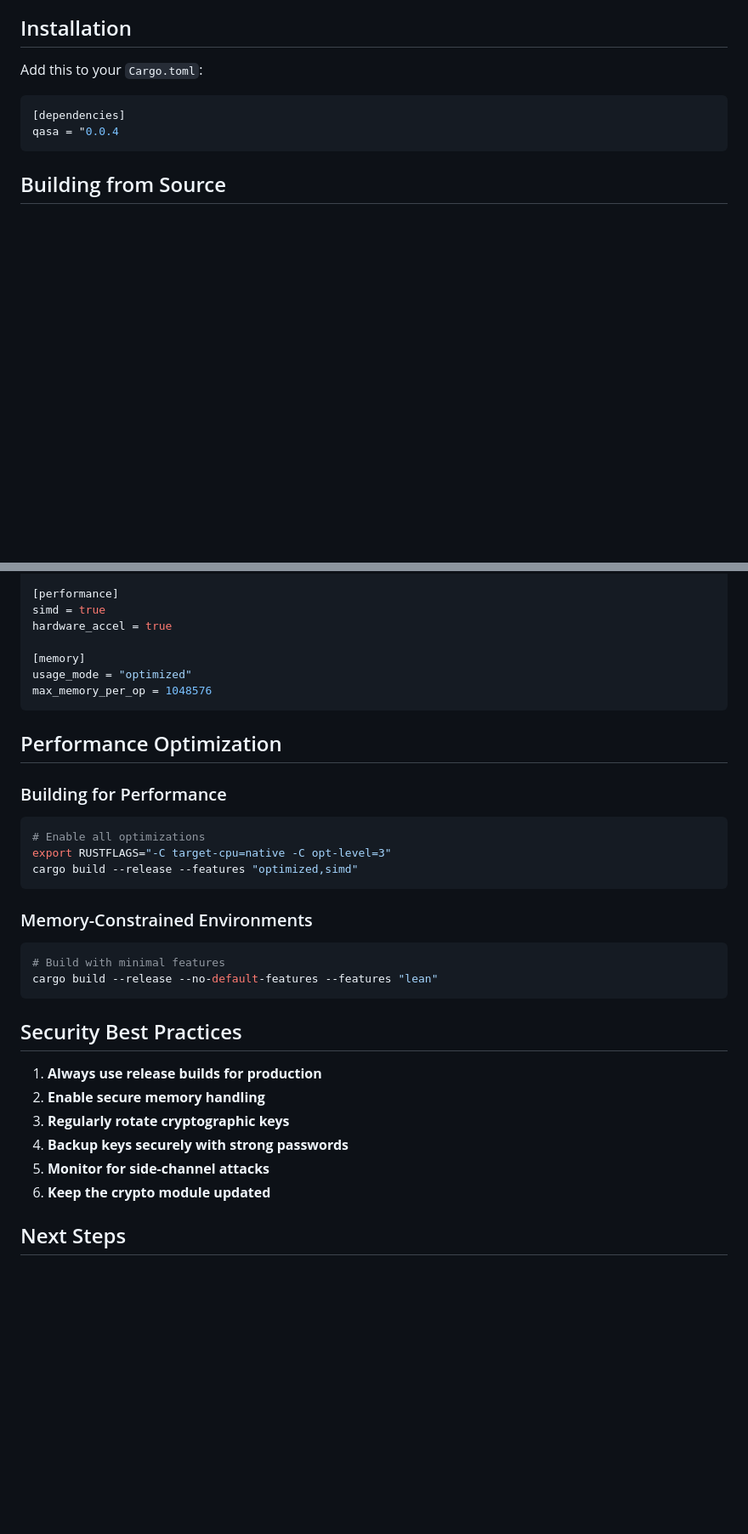
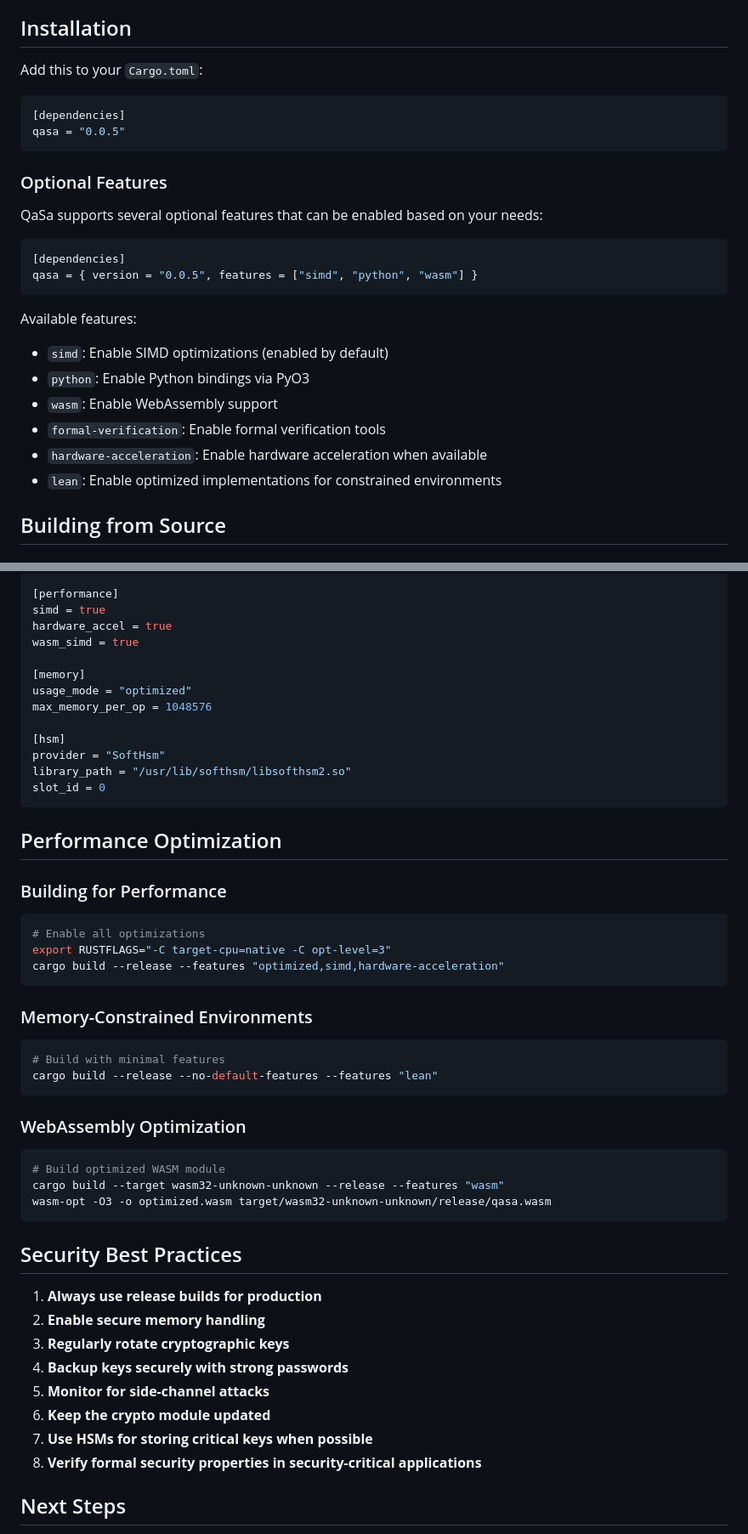
Before and after one commit to Djwarf/Qasa, a Markdown page: docs/guides/getting_started.md, 2 parts joined by grey strips. Shown at 85% size. Drawn GitHub-style; blank space fills up the shorter version.

````diff
--- a/docs/guides/getting_started.md
+++ b/docs/guides/getting_started.md
@@ -16,8 +16,25 @@ Add this to your `Cargo.toml`:
 
 ```toml
 [dependencies]
-qasa = "0.0.4
+qasa = "0.0.5"
 ```
+
+### Optional Features
+
+QaSa supports several optional features that can be enabled based on your needs:
+
+```toml
+[dependencies]
+qasa = { version = "0.0.5", features = ["simd", "python", "wasm"] }
+```
+
+Available features:
+- `simd`: Enable SIMD optimizations (enabled by default)
+- `python`: Enable Python bindings via PyO3
+- `wasm`: Enable WebAssembly support
+- `formal-verification`: Enable formal verification tools
+- `hardware-acceleration`: Enable hardware acceleration when available
+- `lean`: Enable optimized implementations for constrained environments
 
 ## Building from Source
 
@@ -191,10 +350,16 @@ aes_key_size = 256
 [performance]
 simd = true
 hardware_accel = true
+wasm_simd = true
 
 [memory]
 usage_mode = "optimized"
 max_memory_per_op = 1048576
+
+[hsm]
+provider = "SoftHsm"
+library_path = "/usr/lib/softhsm/libsofthsm2.so"
+slot_id = 0
 ```
 
 ## Performance Optimization
@@ -204,7 +369,7 @@ max_memory_per_op = 1048576
 ```bash
 # Enable all optimizations
 export RUSTFLAGS="-C target-cpu=native -C opt-level=3"
-cargo build --release --features "optimized,simd"
+cargo build --release --features "optimized,simd,hardware-acceleration"
 ```
 
 ### Memory-Constrained Environments
@@ -212,6 +377,14 @@ cargo build --release --features "optimized,simd"
 ```bash
 # Build with minimal features
 cargo build --release --no-default-features --features "lean"
+```
+
+### WebAssembly Optimization
+
+```bash
+# Build optimized WASM module
+cargo build --target wasm32-unknown-unknown --release --features "wasm"
+wasm-opt -O3 -o optimized.wasm target/wasm32-unknown-unknown/release/qasa.wasm
 ```
 
 ## Security Best Practices
@@ -222,6 +395,8 @@ cargo build --release --no-default-features --features "lean"
 4. **Backup keys securely with strong passwords**
 5. **Monitor for side-channel attacks**
 6. **Keep the crypto module updated**
+7. **Use HSMs for storing critical keys when possible**
+8. **Verify formal security properties in security-critical applications**
 
 ## Next Steps
 
````
Also changed, not shown: other parts of docs/guides/getting_started.md (+142 -0 lines).
